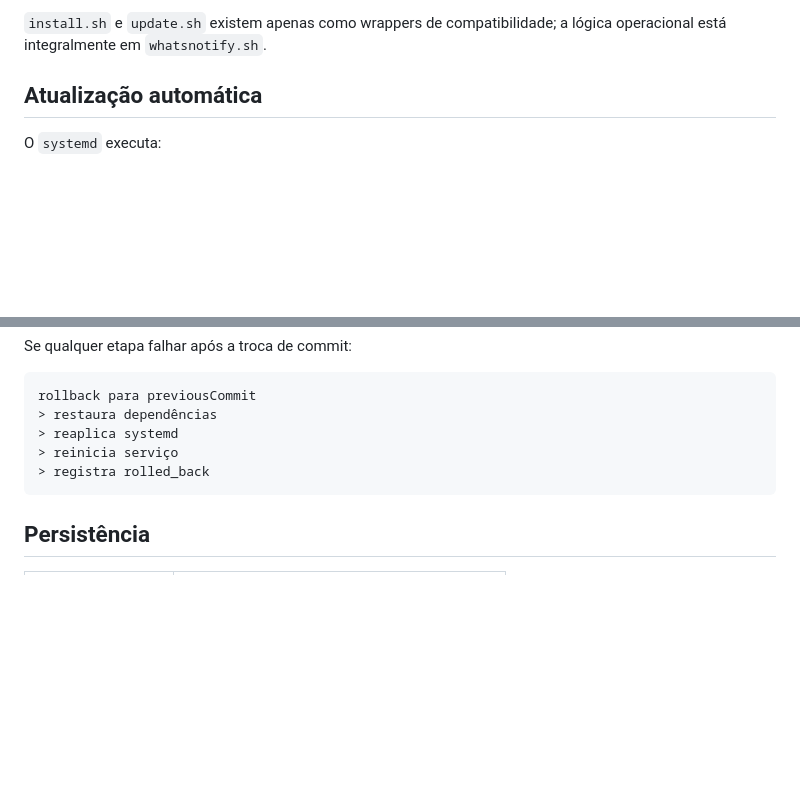
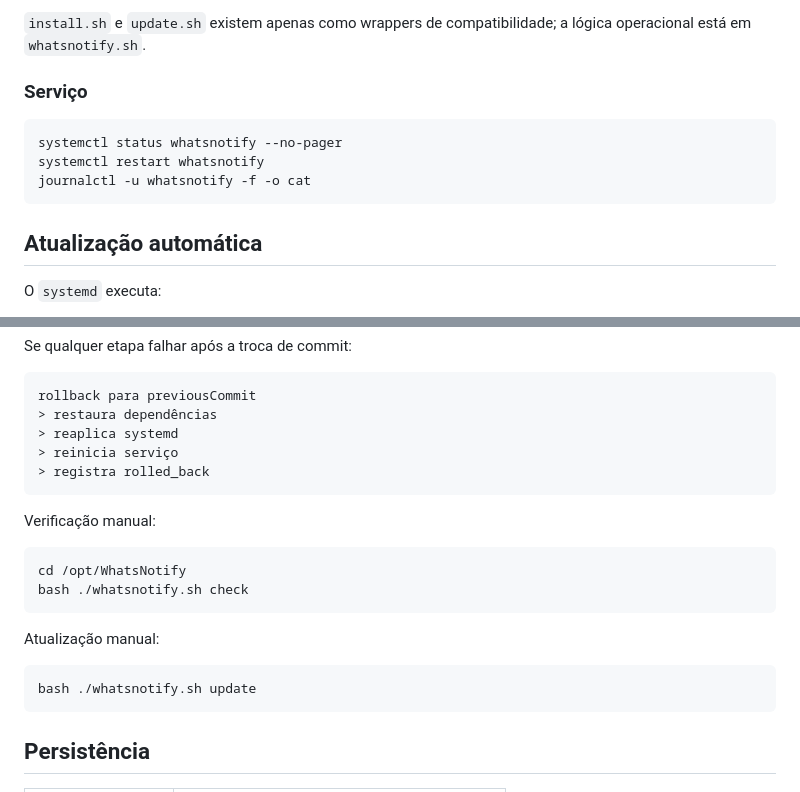
Before and after one commit to Olivar/WhatsNotify, a Markdown page: README.md, 2 parts joined by grey strips. GitHub-like rendering; blank space fills up the shorter version.

````diff
--- a/README.md
+++ b/README.md
@@ -49,6 +82,14 @@ cd /opt/WhatsNotify
 ```
 
-`install.sh` e `update.sh` existem apenas como wrappers de compatibilidade; a lógica operacional está integralmente em `whatsnotify.sh`.
+`install.sh` e `update.sh` existem apenas como wrappers de compatibilidade; a lógica operacional está em `whatsnotify.sh`.
+
+### Serviço
+
+```bash
+systemctl status whatsnotify --no-pager
+systemctl restart whatsnotify
+journalctl -u whatsnotify -f -o cat
+```
 
 ## Atualização automática
 
@@ -94,6 +135,19 @@ rollback para previousCommit
 > registra rolled_back
 ```
 
+Verificação manual:
+
+```bash
+cd /opt/WhatsNotify
+bash ./whatsnotify.sh check
+```
+
+Atualização manual:
+
+```bash
+bash ./whatsnotify.sh update
+```
+
 ## Persistência
 
 | Tipo | Local |
````
Also changed, not shown: other parts of README.md (+87 -21 lines).
